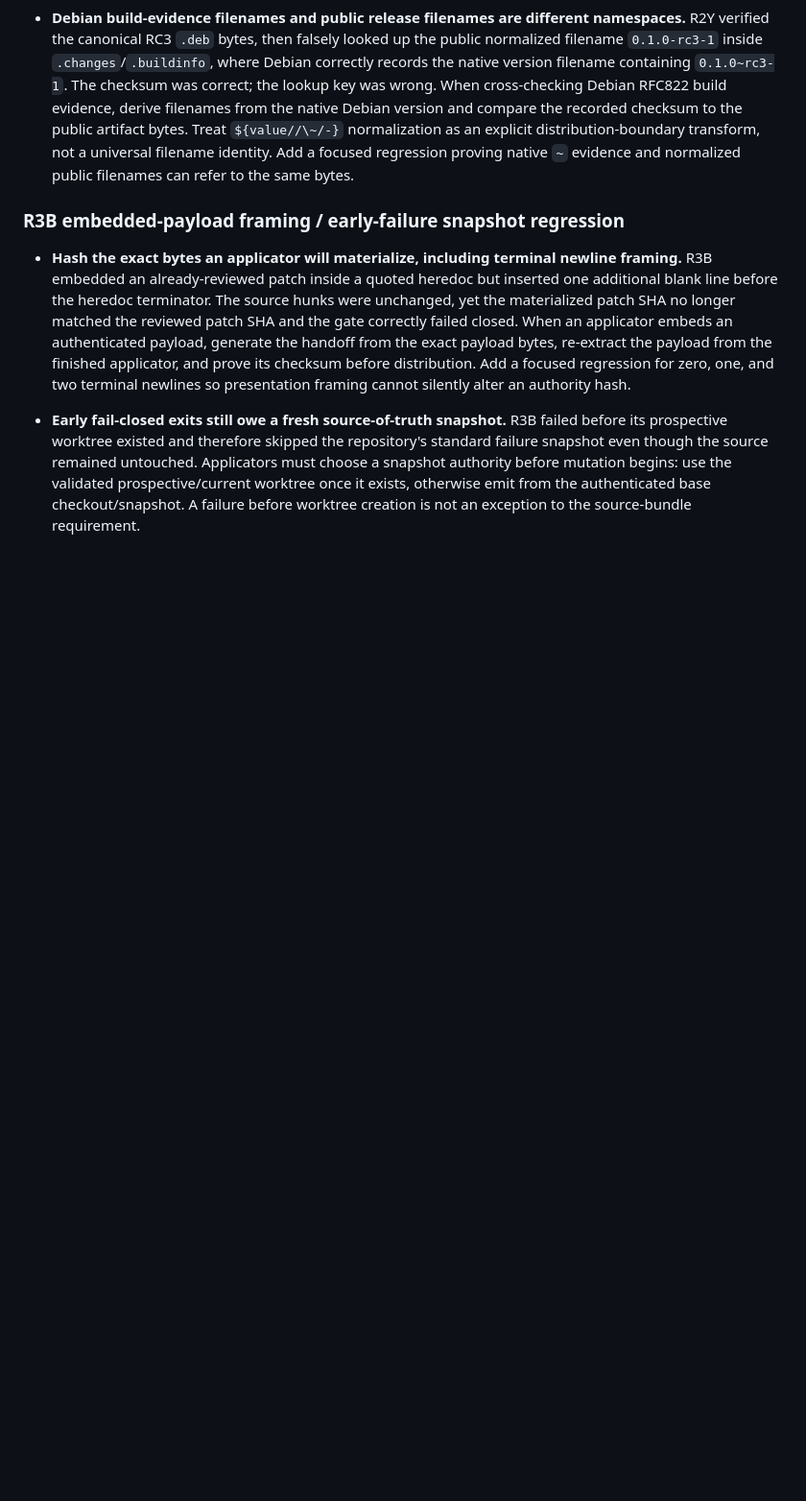
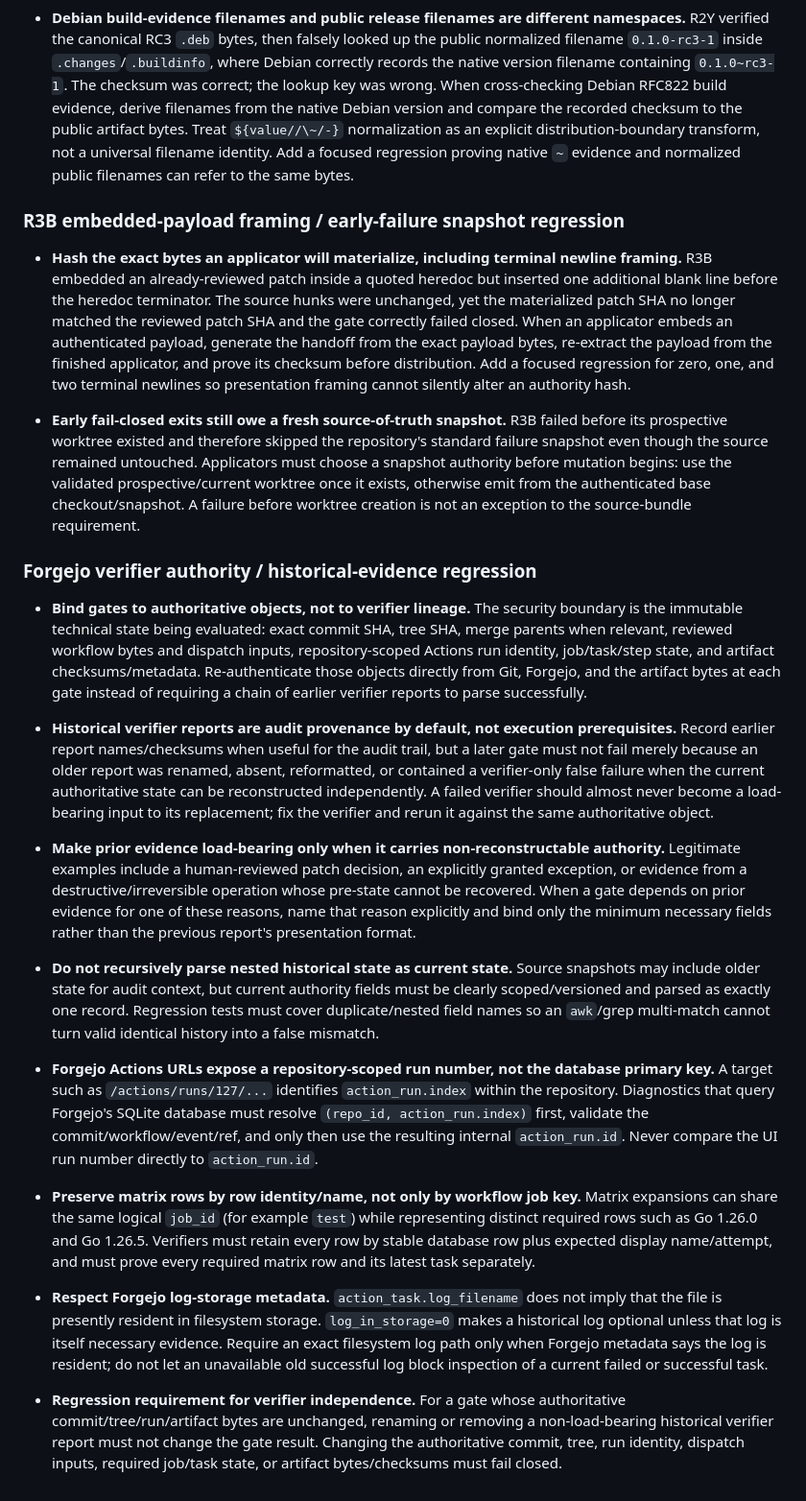
Before and after one commit to thystra/activity-relay-directory, a Markdown page: AGENTS.md, the part around the change. Shown at 96% size. GitHub-like rendering; blank space fills up the shorter version.

Commit message:
Document verifier authority boundaries

```diff
--- a/AGENTS.md
+++ b/AGENTS.md
@@ -796,3 +796,62 @@ failure.
 - **Hash the exact bytes an applicator will materialize, including terminal newline framing.** R3B embedded an already-reviewed patch inside a quoted heredoc but inserted one additional blank line before the heredoc terminator. The source hunks were unchanged, yet the materialized patch SHA no longer matched the reviewed patch SHA and the gate correctly failed closed. When an applicator embeds an authenticated payload, generate the handoff from the exact payload bytes, re-extract the payload from the finished applicator, and prove its checksum before distribution. Add a focused regression for zero, one, and two terminal newlines so presentation framing cannot silently alter an authority hash.
 
 - **Early fail-closed exits still owe a fresh source-of-truth snapshot.** R3B failed before its prospective worktree existed and therefore skipped the repository's standard failure snapshot even though the source remained untouched. Applicators must choose a snapshot authority before mutation begins: use the validated prospective/current worktree once it exists, otherwise emit from the authenticated base checkout/snapshot. A failure before worktree creation is not an exception to the source-bundle requirement.
+
+### Forgejo verifier authority / historical-evidence regression
+
+- **Bind gates to authoritative objects, not to verifier lineage.** The security
+  boundary is the immutable technical state being evaluated: exact commit SHA,
+  tree SHA, merge parents when relevant, reviewed workflow bytes and dispatch
+  inputs, repository-scoped Actions run identity, job/task/step state, and
+  artifact checksums/metadata. Re-authenticate those objects directly from Git,
+  Forgejo, and the artifact bytes at each gate instead of requiring a chain of
+  earlier verifier reports to parse successfully.
+
+- **Historical verifier reports are audit provenance by default, not execution
+  prerequisites.** Record earlier report names/checksums when useful for the
+  audit trail, but a later gate must not fail merely because an older report was
+  renamed, absent, reformatted, or contained a verifier-only false failure when
+  the current authoritative state can be reconstructed independently. A failed
+  verifier should almost never become a load-bearing input to its replacement;
+  fix the verifier and rerun it against the same authoritative object.
+
+- **Make prior evidence load-bearing only when it carries non-reconstructable
+  authority.** Legitimate examples include a human-reviewed patch decision, an
+  explicitly granted exception, or evidence from a destructive/irreversible
+  operation whose pre-state cannot be recovered. When a gate depends on prior
+  evidence for one of these reasons, name that reason explicitly and bind only
+  the minimum necessary fields rather than the previous report's presentation
+  format.
+
+- **Do not recursively parse nested historical state as current state.** Source
+  snapshots may include older state for audit context, but current authority
+  fields must be clearly scoped/versioned and parsed as exactly one record.
+  Regression tests must cover duplicate/nested field names so an `awk`/grep
+  multi-match cannot turn valid identical history into a false mismatch.
+
+- **Forgejo Actions URLs expose a repository-scoped run number, not the database
+  primary key.** A target such as `/actions/runs/127/...` identifies
+  `action_run.index` within the repository. Diagnostics that query Forgejo's
+  SQLite database must resolve `(repo_id, action_run.index)` first, validate the
+  commit/workflow/event/ref, and only then use the resulting internal
+  `action_run.id`. Never compare the UI run number directly to `action_run.id`.
+
+- **Preserve matrix rows by row identity/name, not only by workflow job key.**
+  Matrix expansions can share the same logical `job_id` (for example `test`)
+  while representing distinct required rows such as Go 1.26.0 and Go 1.26.5.
+  Verifiers must retain every row by stable database row plus expected display
+  name/attempt, and must prove every required matrix row and its latest task
+  separately.
+
+- **Respect Forgejo log-storage metadata.** `action_task.log_filename` does not
+  imply that the file is presently resident in filesystem storage.
+  `log_in_storage=0` makes a historical log optional unless that log is itself
+  necessary evidence. Require an exact filesystem log path only when Forgejo
+  metadata says the log is resident; do not let an unavailable old successful
+  log block inspection of a current failed or successful task.
+
+- **Regression requirement for verifier independence.** For a gate whose
+  authoritative commit/tree/run/artifact bytes are unchanged, renaming or
+  removing a non-load-bearing historical verifier report must not change the
+  gate result. Changing the authoritative commit, tree, run identity, dispatch
+  inputs, required job/task state, or artifact bytes/checksums must fail closed.
```
